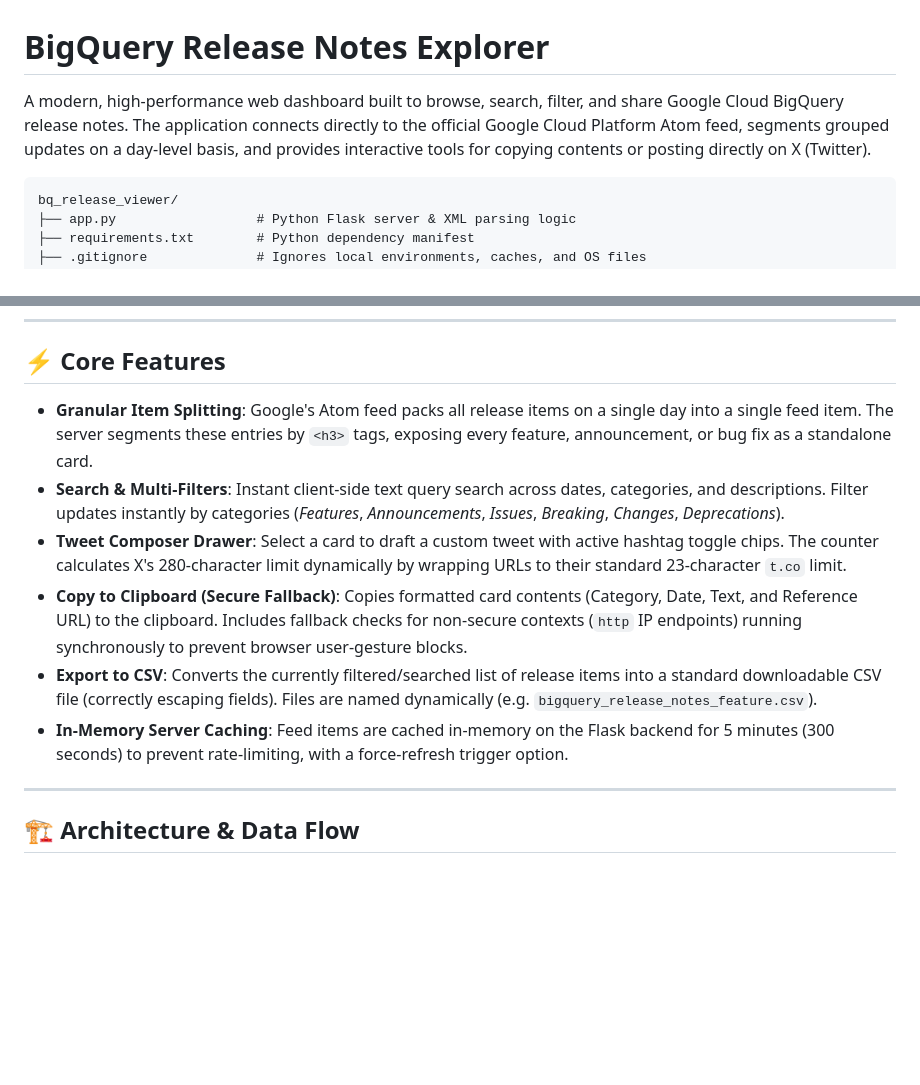
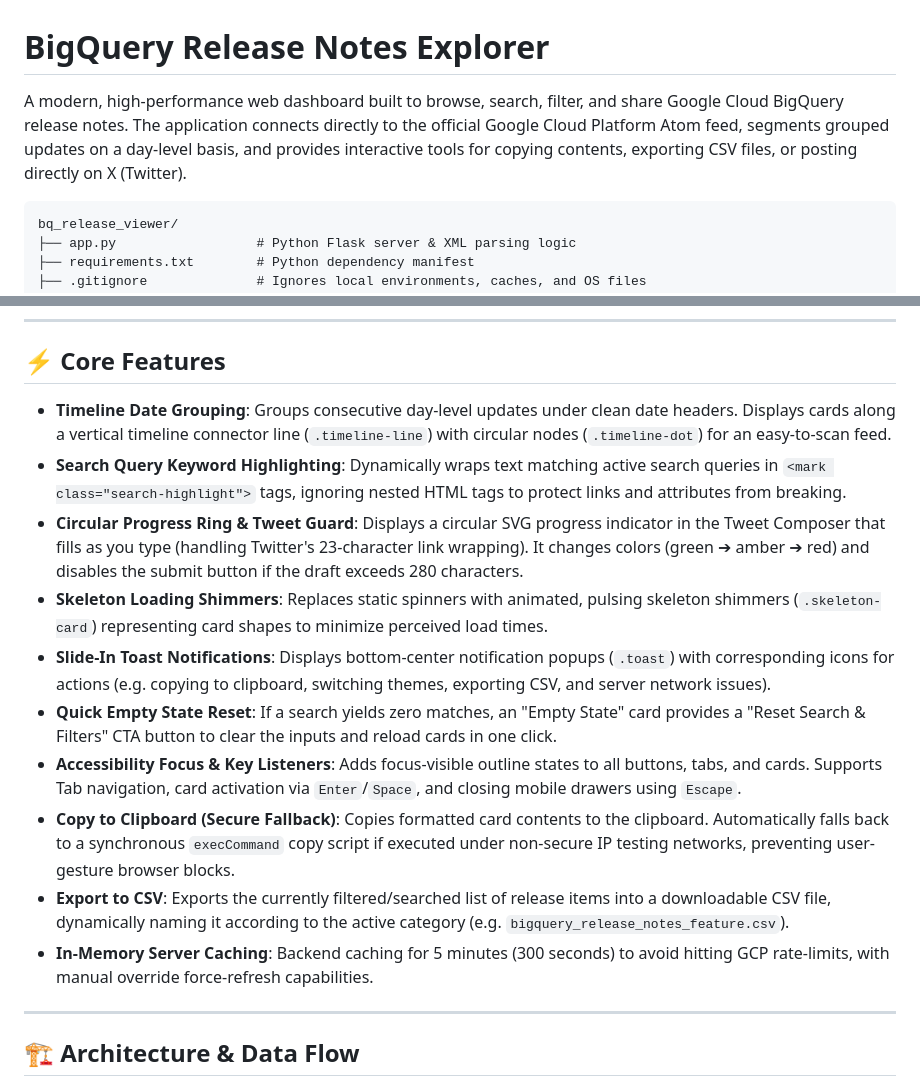
Before and after one commit to IvanLXY04/IvanLXY04-event-talks-app, a Markdown page: README.md, 2 parts joined by grey strips. Rendered like a GitHub page; blank space fills up the shorter version.

Commit message:
Update README.md with latest UX features

````diff
--- a/README.md
+++ b/README.md
@@ -1,6 +1,6 @@
 # BigQuery Release Notes Explorer
 
-A modern, high-performance web dashboard built to browse, search, filter, and share Google Cloud BigQuery release notes. The application connects directly to the official Google Cloud Platform Atom feed, segments grouped updates on a day-level basis, and provides interactive tools for copying contents or posting directly on X (Twitter).
+A modern, high-performance web dashboard built to browse, search, filter, and share Google Cloud BigQuery release notes. The application connects directly to the official Google Cloud Platform Atom feed, segments grouped updates on a day-level basis, and provides interactive tools for copying contents, exporting CSV files, or posting directly on X (Twitter).
 
 ```
 bq_release_viewer/
@@ -21,12 +21,16 @@ bq_release_viewer/
 
 ## ⚡ Core Features
 
-*   **Granular Item Splitting**: Google's Atom feed packs all release items on a single day into a single feed item. The server segments these entries by `<h3>` tags, exposing every feature, announcement, or bug fix as a standalone card.
-*   **Search & Multi-Filters**: Instant client-side text query search across dates, categories, and descriptions. Filter updates instantly by categories (*Features*, *Announcements*, *Issues*, *Breaking*, *Changes*, *Deprecations*).
-*   **Tweet Composer Drawer**: Select a card to draft a custom tweet with active hashtag toggle chips. The counter calculates X's 280-character limit dynamically by wrapping URLs to their standard 23-character `t.co` limit.
-*   **Copy to Clipboard (Secure Fallback)**: Copies formatted card contents (Category, Date, Text, and Reference URL) to the clipboard. Includes fallback checks for non-secure contexts (`http` IP endpoints) running synchronously to prevent browser user-gesture blocks.
-*   **Export to CSV**: Converts the currently filtered/searched list of release items into a standard downloadable CSV file (correctly escaping fields). Files are named dynamically (e.g. `bigquery_release_notes_feature.csv`).
-*   **In-Memory Server Caching**: Feed items are cached in-memory on the Flask backend for 5 minutes (300 seconds) to prevent rate-limiting, with a force-refresh trigger option.
+*   **Timeline Date Grouping**: Groups consecutive day-level updates under clean date headers. Displays cards along a vertical timeline connector line (`.timeline-line`) with circular nodes (`.timeline-dot`) for an easy-to-scan feed.
+*   **Search Query Keyword Highlighting**: Dynamically wraps text matching active search queries in `<mark class="search-highlight">` tags, ignoring nested HTML tags to protect links and attributes from breaking.
+*   **Circular Progress Ring & Tweet Guard**: Displays a circular SVG progress indicator in the Tweet Composer that fills as you type (handling Twitter's 23-character link wrapping). It changes colors (green ➔ amber ➔ red) and disables the submit button if the draft exceeds 280 characters.
+*   **Skeleton Loading Shimmers**: Replaces static spinners with animated, pulsing skeleton shimmers (`.skeleton-card`) representing card shapes to minimize perceived load times.
+*   **Slide-In Toast Notifications**: Displays bottom-center notification popups (`.toast`) with corresponding icons for actions (e.g. copying to clipboard, switching themes, exporting CSV, and server network issues).
+*   **Quick Empty State Reset**: If a search yields zero matches, an "Empty State" card provides a "Reset Search & Filters" CTA button to clear the inputs and reload cards in one click.
+*   **Accessibility Focus & Key Listeners**: Adds focus-visible outline states to all buttons, tabs, and cards. Supports Tab navigation, card activation via `Enter`/`Space`, and closing mobile drawers using `Escape`.
+*   **Copy to Clipboard (Secure Fallback)**: Copies formatted card contents to the clipboard. Automatically falls back to a synchronous `execCommand` copy script if executed under non-secure IP testing networks, preventing user-gesture browser blocks.
+*   **Export to CSV**: Exports the currently filtered/searched list of release items into a downloadable CSV file, dynamically naming it according to the active category (e.g. `bigquery_release_notes_feature.csv`).
+*   **In-Memory Server Caching**: Backend caching for 5 minutes (300 seconds) to avoid hitting GCP rate-limits, with manual override force-refresh capabilities.
 
 ---
 
````
